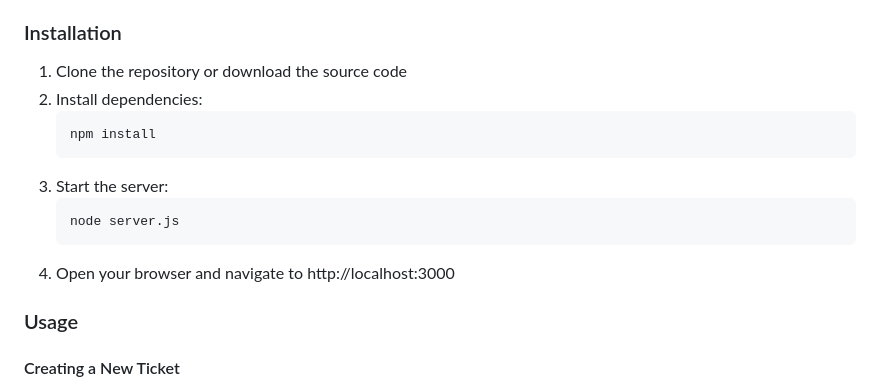
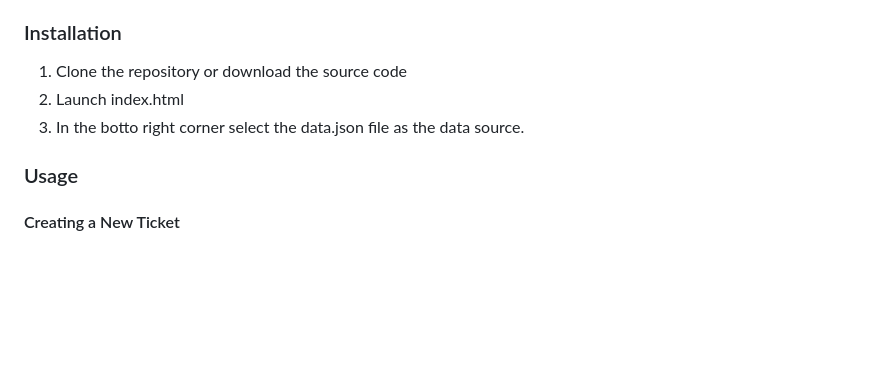
Before and after one commit to olsmicj/CSSAWS, a Markdown page: README.md, the part around the change. Rendered like a GitHub page; blank space fills up the shorter version.

````diff
--- a/README.md
+++ b/README.md
@@ -77,15 +77,8 @@ A comprehensive HTML-based trouble ticket system for streamlining issue tracking
 ### Installation
 
 1. Clone the repository or download the source code
-2. Install dependencies:
-   ```
-   npm install
-   ```
-3. Start the server:
-   ```
-   node server.js
-   ```
-4. Open your browser and navigate to http://localhost:3000
+2. Launch index.html
+3. In the botto right corner select the data.json file as the data source.
 
 ### Usage
 
````
